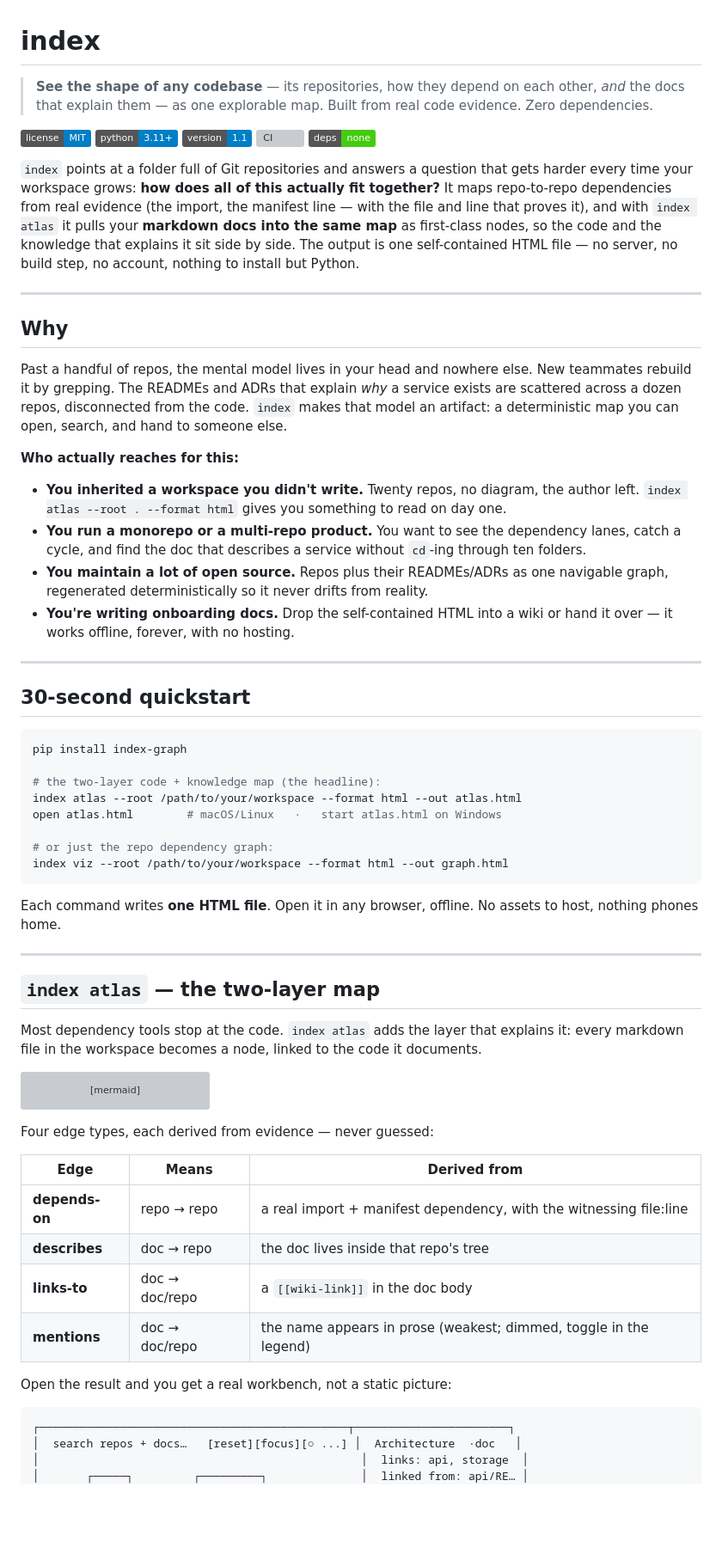
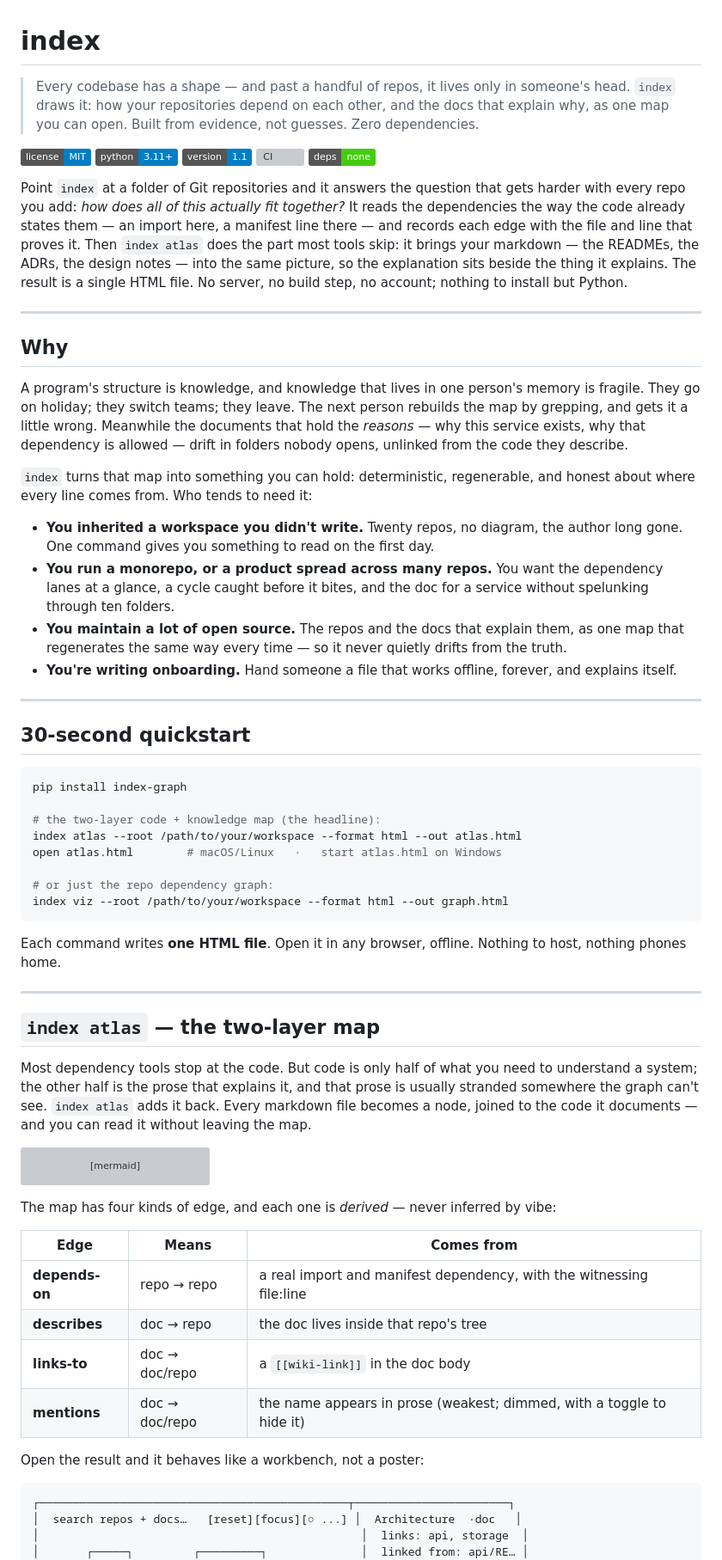
Before and after one commit to HarperZ9/index, a Markdown page: README.md, the part around one of its changes. Shown at 86% size. Drawn GitHub-style; badges without logos; blank space fills up the shorter version; grey boxes are pictures that could not be loaded.

````diff
--- a/README.md
+++ b/README.md
@@ -1,6 +1,6 @@
 # index
 
-> **See the shape of any codebase** — its repositories, how they depend on each other, *and* the docs that explain them — as one explorable map. Built from real code evidence. Zero dependencies.
+> Every codebase has a shape — and past a handful of repos, it lives only in someone's head. `index` draws it: how your repositories depend on each other, and the docs that explain why, as one map you can open. Built from evidence, not guesses. Zero dependencies.
 
 [![license: MIT](https://img.shields.io/badge/license-MIT-blue.svg)](LICENSE)
 ![python](https://img.shields.io/badge/python-3.11%2B-blue.svg)
@@ -8,20 +8,20 @@
 [![CI](https://github.com/HarperZ9/index-graph/actions/workflows/ci.yml/badge.svg)](https://github.com/HarperZ9/index-graph/actions/workflows/ci.yml)
 ![deps: none](https://img.shields.io/badge/deps-none-success.svg)
 
-`index` points at a folder full of Git repositories and answers a question that gets harder every time your workspace grows: **how does all of this actually fit together?** It maps repo-to-repo dependencies from real evidence (the import, the manifest line — with the file and line that proves it), and with `index atlas` it pulls your **markdown docs into the same map** as first-class nodes, so the code and the knowledge that explains it sit side by side. The output is one self-contained HTML file — no server, no build step, no account, nothing to install but Python.
+Point `index` at a folder of Git repositories and it answers the question that gets harder with every repo you add: *how does all of this actually fit together?* It reads the dependencies the way the code already states them — an import here, a manifest line there — and records each edge with the file and line that proves it. Then `index atlas` does the part most tools skip: it brings your markdown — the READMEs, the ADRs, the design notes — into the same picture, so the explanation sits beside the thing it explains. The result is a single HTML file. No server, no build step, no account; nothing to install but Python.
 
 ---
 
 ## Why
 
-Past a handful of repos, the mental model lives in your head and nowhere else. New teammates rebuild it by grepping. The READMEs and ADRs that explain *why* a service exists are scattered across a dozen repos, disconnected from the code. `index` makes that model an artifact: a deterministic map you can open, search, and hand to someone else.
+A program's structure is knowledge, and knowledge that lives in one person's memory is fragile. They go on holiday; they switch teams; they leave. The next person rebuilds the map by grepping, and gets it a little wrong. Meanwhile the documents that hold the *reasons* — why this service exists, why that dependency is allowed — drift in folders nobody opens, unlinked from the code they describe.
 
-**Who actually reaches for this:**
+`index` turns that map into something you can hold: deterministic, regenerable, and honest about where every line comes from. Who tends to need it:
 
-- **You inherited a workspace you didn't write.** Twenty repos, no diagram, the author left. `index atlas --root . --format html` gives you something to read on day one.
-- **You run a monorepo or a multi-repo product.** You want to see the dependency lanes, catch a cycle, and find the doc that describes a service without `cd`-ing through ten folders.
-- **You maintain a lot of open source.** Repos plus their READMEs/ADRs as one navigable graph, regenerated deterministically so it never drifts from reality.
-- **You're writing onboarding docs.** Drop the self-contained HTML into a wiki or hand it over — it works offline, forever, with no hosting.
+- **You inherited a workspace you didn't write.** Twenty repos, no diagram, the author long gone. One command gives you something to read on the first day.
+- **You run a monorepo, or a product spread across many repos.** You want the dependency lanes at a glance, a cycle caught before it bites, and the doc for a service without spelunking through ten folders.
+- **You maintain a lot of open source.** The repos and the docs that explain them, as one map that regenerates the same way every time — so it never quietly drifts from the truth.
+- **You're writing onboarding.** Hand someone a file that works offline, forever, and explains itself.
 
 ---
 
@@ -38,13 +38,13 @@ open atlas.html        # macOS/Linux   ·   start atlas.html on Windows
 index viz --root /path/to/your/workspace --format html --out graph.html
 ```
 
-Each command writes **one HTML file**. Open it in any browser, offline. No assets to host, nothing phones home.
+Each command writes **one HTML file**. Open it in any browser, offline. Nothing to host, nothing phones home.
 
 ---
 
 ## `index atlas` — the two-layer map
 
-Most dependency tools stop at the code. `index atlas` adds the layer that explains it: every markdown file in the workspace becomes a node, linked to the code it documents.
+Most dependency tools stop at the code. But code is only half of what you need to understand a system; the other half is the prose that explains it, and that prose is usually stranded somewhere the graph can't see. `index atlas` adds it back. Every markdown file becomes a node, joined to the code it documents — and you can read it without leaving the map.
 
 ```mermaid
 flowchart TD
@@ -67,16 +67,16 @@ flowchart TD
     arch -. mentions .-> storage
 ```
 
-Four edge types, each derived from evidence — never guessed:
+The map has four kinds of edge, and each one is *derived* — never inferred by vibe:
 
-| Edge | Means | Derived from |
-|------|-------|--------------|
-| **depends-on** | repo → repo | a real import + manifest dependency, with the witnessing file:line |
+| Edge | Means | Comes from |
+|------|-------|------------|
+| **depends-on** | repo → repo | a real import and manifest dependency, with the witnessing file:line |
 | **describes** | doc → repo | the doc lives inside that repo's tree |
 | **links-to** | doc → doc/repo | a `[[wiki-link]]` in the doc body |
-| **mentions** | doc → doc/repo | the name appears in prose (weakest; dimmed, toggle in the legend) |
+| **mentions** | doc → doc/repo | the name appears in prose (weakest; dimmed, with a toggle to hide it) |
 
-Open the result and you get a real workbench, not a static picture:
+Open the result and it behaves like a workbench, not a poster:
 
 ```
 ┌──────────────────────────────────────────────┬───────────────────────┐
````
Also changed, not shown: other parts of README.md (+24 -22 lines).
